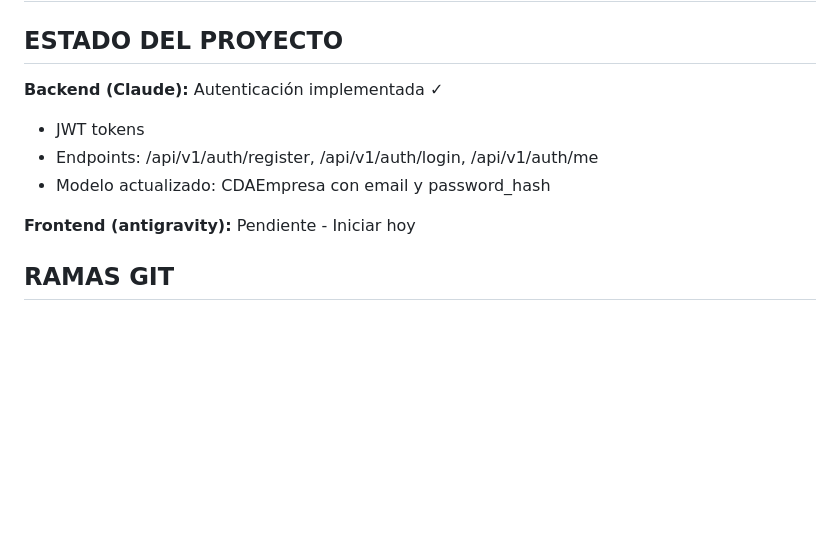
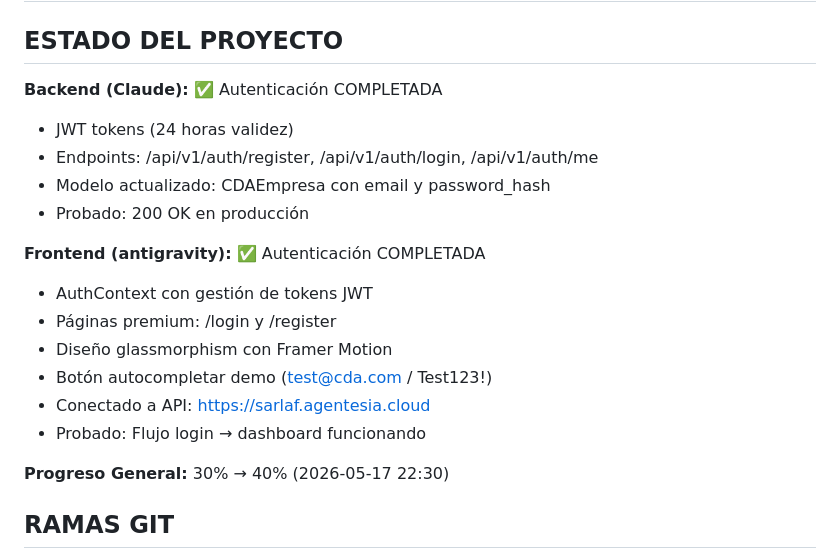
Before and after one commit to Miguel1721/sarlaft-modern, a Markdown page: COORDINACION.md, the part around one of its changes. Drawn GitHub-style; blank space fills up the shorter version.

```diff
--- a/COORDINACION.md
+++ b/COORDINACION.md
@@ -4,12 +4,21 @@
 
 ## ESTADO DEL PROYECTO
 
-**Backend (Claude):** Autenticación implementada ✓
-- JWT tokens
+**Backend (Claude):** ✅ Autenticación COMPLETADA
+- JWT tokens (24 horas validez)
 - Endpoints: /api/v1/auth/register, /api/v1/auth/login, /api/v1/auth/me
 - Modelo actualizado: CDAEmpresa con email y password_hash
+- Probado: 200 OK en producción
 
-**Frontend (antigravity):** Pendiente - Iniciar hoy
+**Frontend (antigravity):** ✅ Autenticación COMPLETADA
+- AuthContext con gestión de tokens JWT
+- Páginas premium: /login y /register
+- Diseño glassmorphism con Framer Motion
+- Botón autocompletar demo (test@cda.com / Test123!)
+- Conectado a API: https://sarlaf.agentesia.cloud
+- Probado: Flujo login → dashboard funcionando
+
+**Progreso General:** 30% → 40% (2026-05-17 22:30)
 
 ## RAMAS GIT
 
```
Also changed, not shown: other parts of COORDINACION.md (+29 -14 lines).
